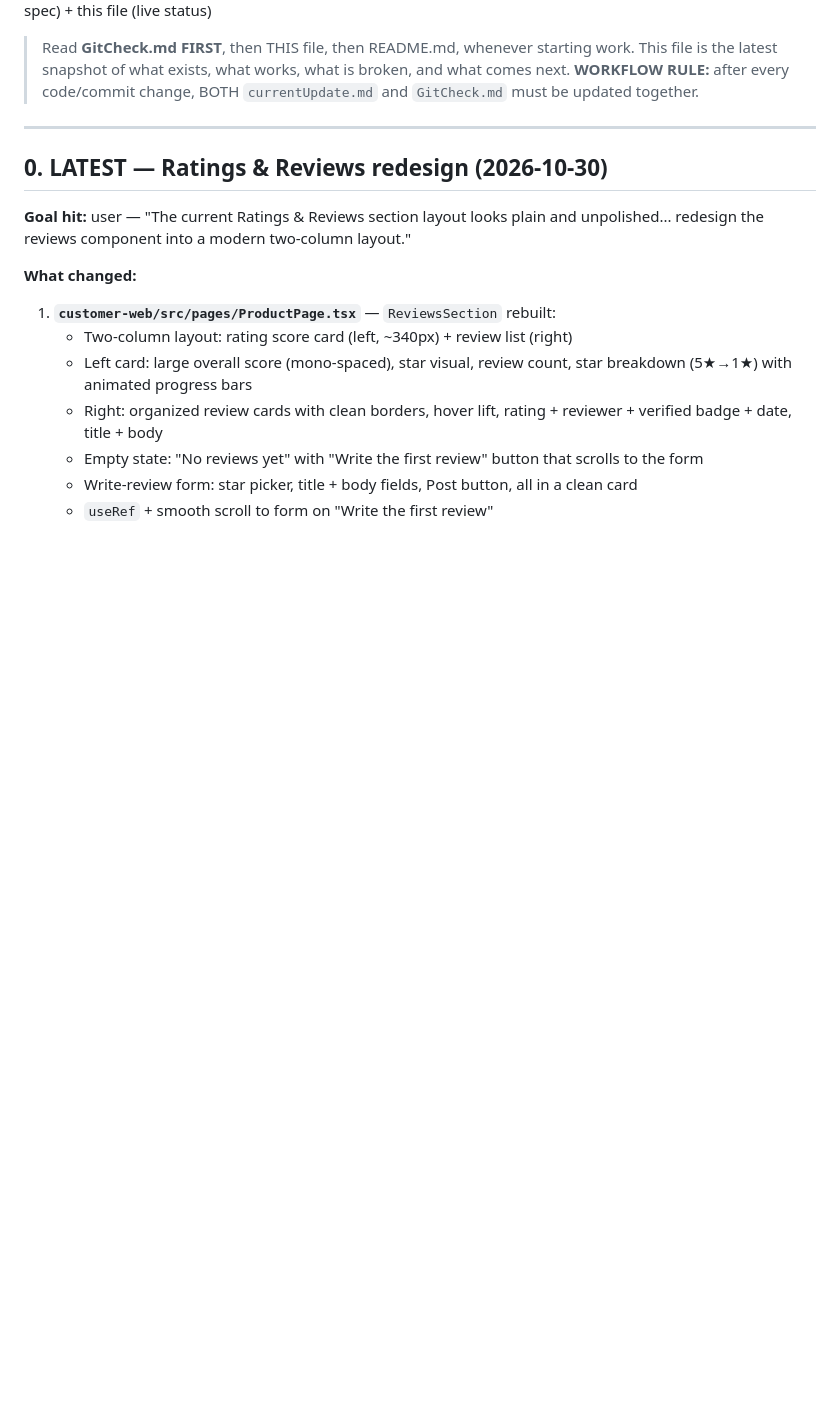
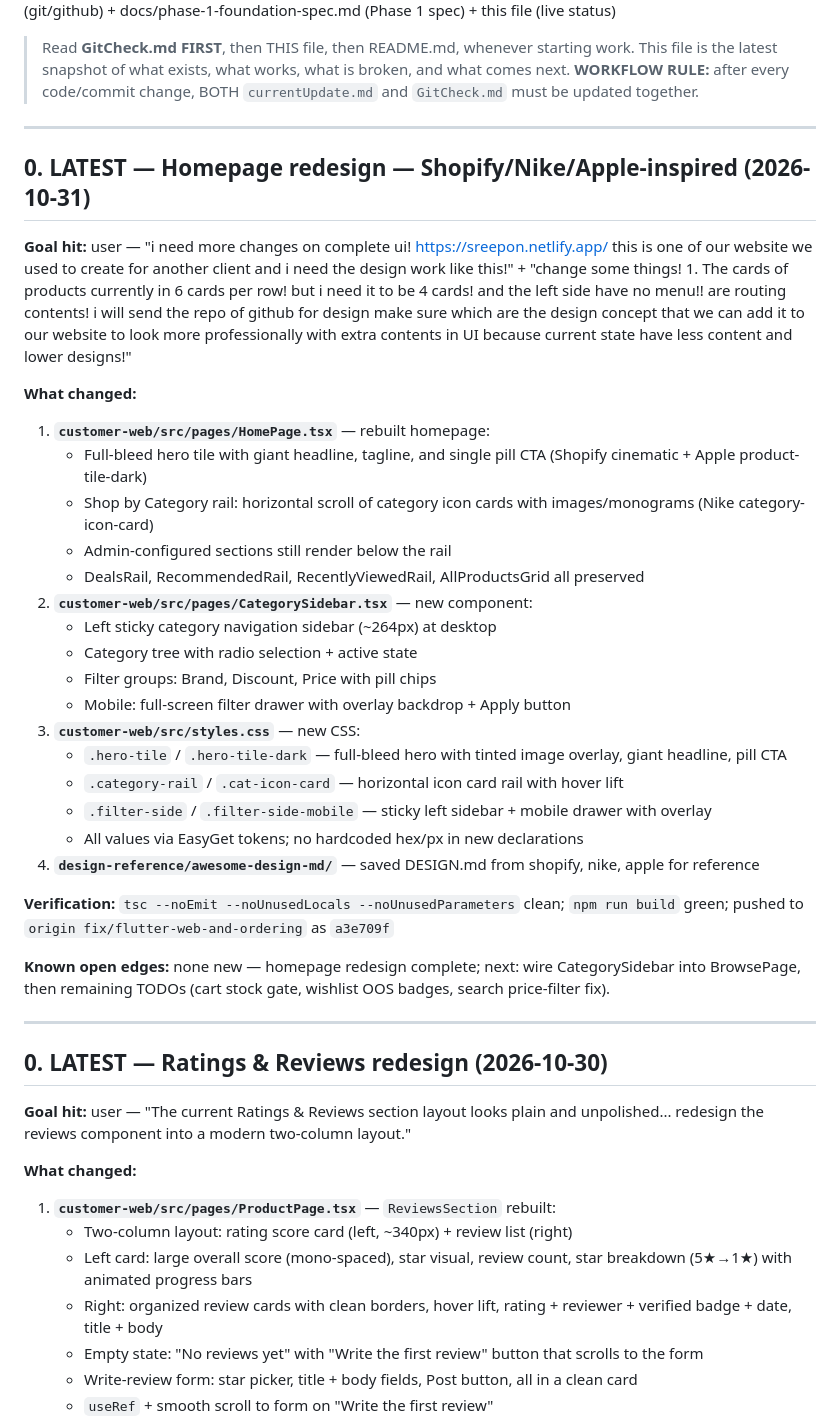
Before and after one commit to trisentricai/EasyGet, a Markdown page: currentUpdate.md, the part around one of its changes. Rendered like a GitHub page; blank space fills up the shorter version.

Commit message:
docs: update currentUpdate.md + GitCheck.md for homepage redesign

```diff
--- a/currentUpdate.md
+++ b/currentUpdate.md
@@ -6,6 +6,34 @@
 
 > Read **GitCheck.md FIRST**, then THIS file, then README.md, whenever starting work. This file is the latest snapshot of what exists, what works, what is broken, and what comes next.
 > **WORKFLOW RULE:** after every code/commit change, BOTH `currentUpdate.md` and `GitCheck.md` must be updated together.
+
+---
+
+## 0. LATEST — Homepage redesign — Shopify/Nike/Apple-inspired (2026-10-31)
+
+**Goal hit:** user — "i need more changes on complete ui! https://sreepon.netlify.app/ this is one of our website we used to create for another client and i need the design work like this!" + "change some things! 1. The cards of products currently in 6 cards per row! but i need it to be 4 cards! and the left side have no menu!! are routing contents! i will send the repo of github for design make sure which are the design concept that we can add it to our website to look more professionally with extra contents in UI because current state have less content and lower designs!"
+
+**What changed:**
+1. **`customer-web/src/pages/HomePage.tsx`** — rebuilt homepage:
+   - Full-bleed hero tile with giant headline, tagline, and single pill CTA (Shopify cinematic + Apple product-tile-dark)
+   - Shop by Category rail: horizontal scroll of category icon cards with images/monograms (Nike category-icon-card)
+   - Admin-configured sections still render below the rail
+   - DealsRail, RecommendedRail, RecentlyViewedRail, AllProductsGrid all preserved
+2. **`customer-web/src/pages/CategorySidebar.tsx`** — new component:
+   - Left sticky category navigation sidebar (~264px) at desktop
+   - Category tree with radio selection + active state
+   - Filter groups: Brand, Discount, Price with pill chips
+   - Mobile: full-screen filter drawer with overlay backdrop + Apply button
+3. **`customer-web/src/styles.css`** — new CSS:
+   - `.hero-tile` / `.hero-tile-dark` — full-bleed hero with tinted image overlay, giant headline, pill CTA
+   - `.category-rail` / `.cat-icon-card` — horizontal icon card rail with hover lift
+   - `.filter-side` / `.filter-side-mobile` — sticky left sidebar + mobile drawer with overlay
+   - All values via EasyGet tokens; no hardcoded hex/px in new declarations
+4. **`design-reference/awesome-design-md/`** — saved DESIGN.md from shopify, nike, apple for reference
+
+**Verification:** `tsc --noEmit --noUnusedLocals --noUnusedParameters` clean; `npm run build` green; pushed to `origin fix/flutter-web-and-ordering` as `a3e709f`
+
+**Known open edges:** none new — homepage redesign complete; next: wire CategorySidebar into BrowsePage, then remaining TODOs (cart stock gate, wishlist OOS badges, search price-filter fix).
 
 ---
 
```
Also changed, not shown: other parts of currentUpdate.md (+2 -2 lines), GitCheck.md (+2 -0 lines).
